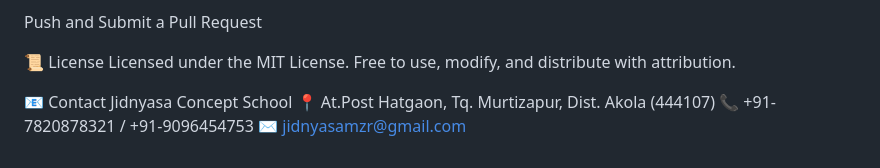
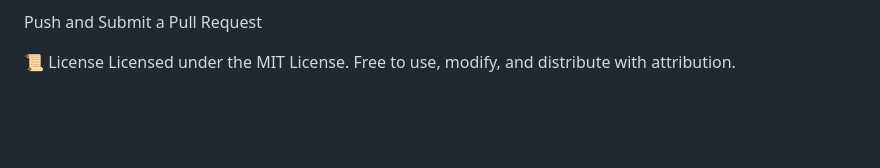
Before and after one commit to prajwaljamodkar/Jidnyasa, a Markdown page: README.md, the part around the change printed below. Rendered like a GitHub page; blank space fills up the shorter version.

```diff
--- a/README.md
+++ b/README.md
@@ -138,9 +138,3 @@ Push and Submit a Pull Request
 📜 License
 Licensed under the MIT License.
 Free to use, modify, and distribute with attribution.
-
-📧 Contact
-Jidnyasa Concept School
-📍 At.Post Hatgaon, Tq. Murtizapur, Dist. Akola (444107)
-📞 +91-7820878321 / +91-9096454753
-✉️ jidnyasamzr@gmail.com
```
Also changed, not shown: other parts of README.md (+20 -20 lines).
